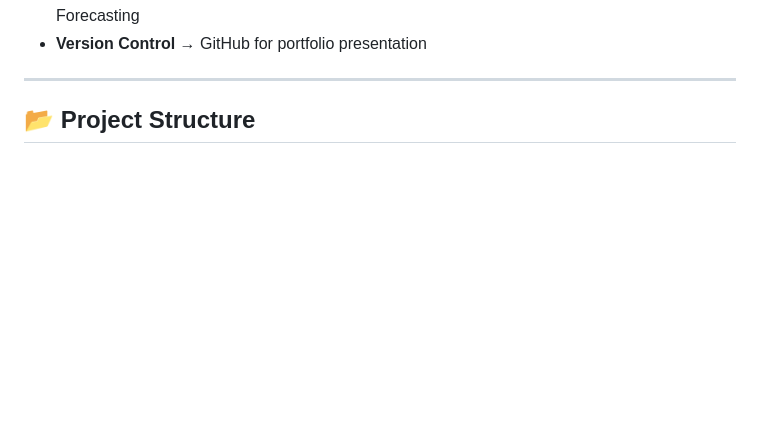
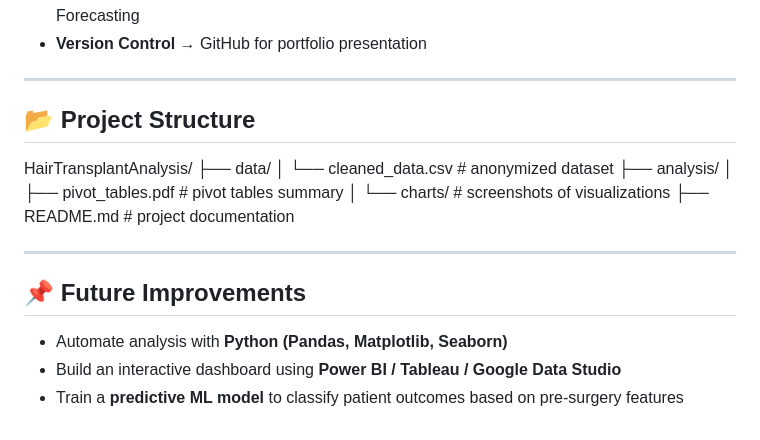
Before and after one commit to John-Cena-DEV/DataScience_Portfolio, a Markdown page: 01_Data_Analysis/Project-Patient Demographics Analysis/README.md, the part around the change. Rendered like a GitHub page; blank space fills up the shorter version.

```diff
--- a/01_Data_Analysis/Project-Patient Demographics Analysis/README.md
+++ b/01_Data_Analysis/Project-Patient Demographics Analysis/README.md
@@ -105,3 +105,20 @@ Included visual insights using **Google Sheets dashboards**:
 ---
 
 ## 📂 Project Structure
+
+HairTransplantAnalysis/
+├── data/
+│ └── cleaned_data.csv # anonymized dataset
+├── analysis/
+│ ├── pivot_tables.pdf # pivot tables summary
+│ └── charts/ # screenshots of visualizations
+├── README.md # project documentation
+
+
+
+---
+
+## 📌 Future Improvements
+- Automate analysis with **Python (Pandas, Matplotlib, Seaborn)**
+- Build an interactive dashboard using **Power BI / Tableau / Google Data Studio**
+- Train a **predictive ML model** to classify patient outcomes based on pre-surgery features
```
